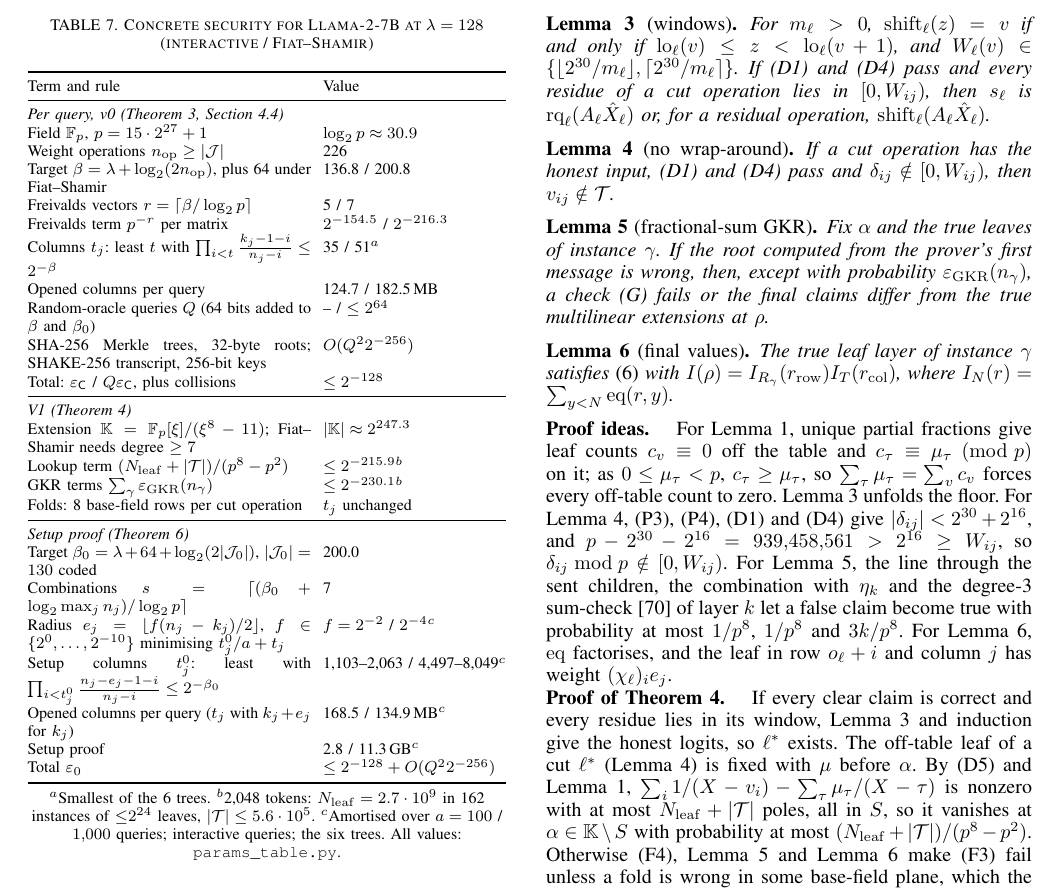
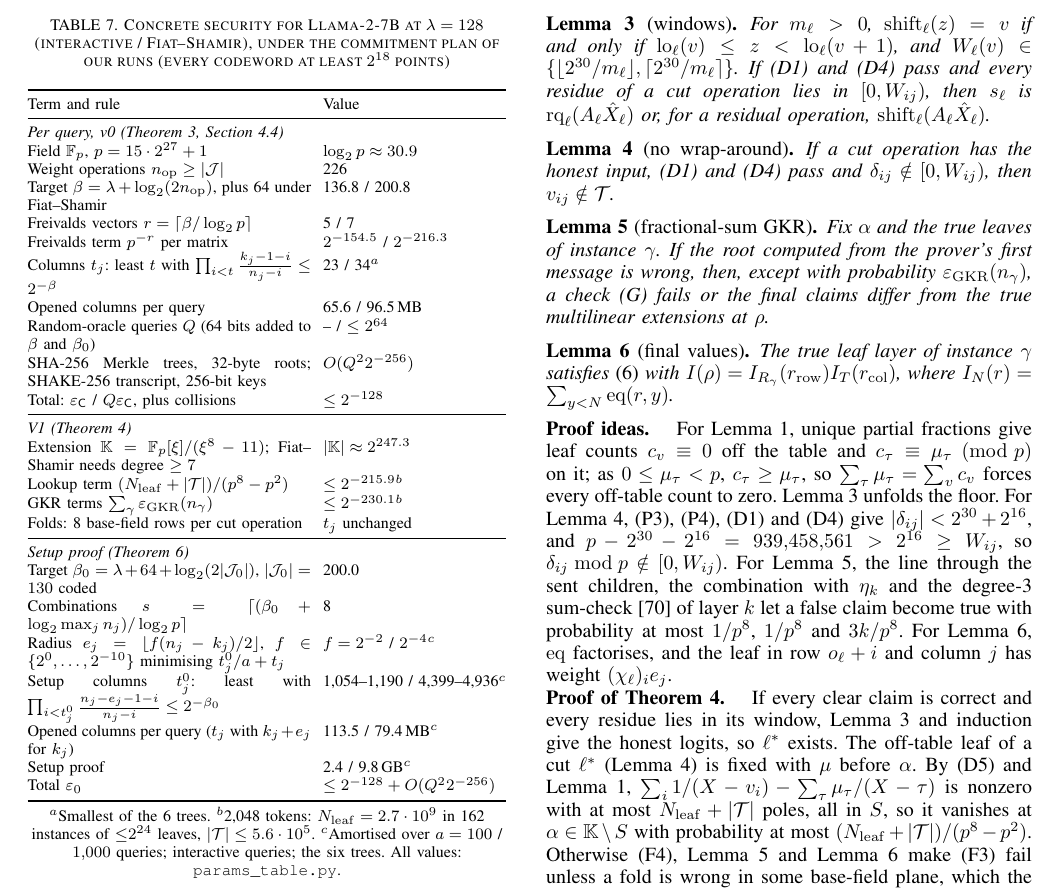
Before and after one commit to flikhamud45/amina-project, a LaTeX paper (paper_sp2027/main.tex, which reads paper_sp2027/sections/app_params.tex): part of page 18 of 18, cut so that both start at the same text. Compiled offline with pdfLaTeX.

Commit message:
PS2 (c): the concrete-security table, the setup-proof table and sentences regenerated for cnn18c; the extended version names the fixed plan
Co-Authored-By: Claude Opus 5.5 <noreply@anthropic.com>
Claude-Session: https://claude.ai/code/session_01W5NgLKT1QCqgGFr9Qj9aRg

```diff
--- a/paper_sp2027/sections/app_params.tex
+++ b/paper_sp2027/sections/app_params.tex
@@ -7,7 +7,8 @@ Table~\ref{tab:params} gives each term of Theorems~\ref{thm:sound}, \ref{thm:unt
 and~\ref{thm:v1}.
 
 \begin{table}[t]
-  \caption{Concrete security for Llama-2-7B at $\lambda=128$ (interactive / Fiat--Shamir)}
+  \caption{Concrete security for Llama-2-7B at $\lambda=128$ (interactive / Fiat--Shamir), under the
+  commitment plan of our runs (every codeword at least $2^{18}$ points)}
   \label{tab:params}
   \centering
   \footnotesize
@@ -23,8 +24,8 @@ and~\ref{thm:v1}.
     Freivalds vectors $r=\lceil\beta/\log_2p\rceil$ & 5 / 7 \\
     Freivalds term $p^{-r}$ per matrix & $2^{-154.5}$ / $2^{-216.3}$ \\
     Columns $t_j$: least $t$ with $\prod_{i<t}\frac{k_j-1-i}{n_j-i}\le2^{-\beta}$ &
-      35 / 51$^a$ \\
-    Opened columns per query & 124.7 / 182.5\,MB \\
+      23 / 34$^a$ \\
+    Opened columns per query & 65.6 / 96.5\,MB \\
     Random-oracle queries $Q$ (64 bits added to $\beta$ and $\beta_0$) & -- / $\le2^{64}$ \\
     SHA-256 Merkle trees, 32-byte roots; SHAKE-256 transcript, 256-bit keys &
       $O(Q^22^{-256})$ \\
@@ -39,13 +40,13 @@ and~\ref{thm:v1}.
     \midrule
     \multicolumn{2}{@{}l}{\emph{Setup proof (Theorem~\ref{thm:untrusted})}} \\
     Target $\beta_0=\lambda+64+\log_2(2|\mathcal J_0|)$, $|\mathcal J_0|=130$ coded & 200.0 \\
-    Combinations $s=\lceil(\beta_0+\log_2\max_jn_j)/\log_2p\rceil$ & 7 \\
+    Combinations $s=\lceil(\beta_0+\log_2\max_jn_j)/\log_2p\rceil$ & 8 \\
     Radius $e_j=\lfloor f(n_j-k_j)/2\rfloor$, $f\in\{2^0,\dots,2^{-10}\}$ minimising
       $t^0_j/a+t_j$ & $f=2^{-2}$ / $2^{-4}$$^c$ \\
     Setup columns $t^0_j$: least with $\prod_{i<t^0_j}\frac{n_j-e_j-1-i}{n_j-i}\le2^{-\beta_0}$ &
-      1{,}103--2{,}063 / 4{,}497--8{,}049$^c$ \\
-    Opened columns per query ($t_j$ with $k_j+e_j$ for $k_j$) & 168.5 / 134.9\,MB$^c$ \\
-    Setup proof & 2.8 / 11.3\,GB$^c$ \\
+      1{,}054--1{,}190 / 4{,}399--4{,}936$^c$ \\
+    Opened columns per query ($t_j$ with $k_j+e_j$ for $k_j$) & 113.5 / 79.4\,MB$^c$ \\
+    Setup proof & 2.4 / 9.8\,GB$^c$ \\
     Total $\varepsilon_0$ & $\le2^{-128}+O(Q^22^{-256})$ \\
     \bottomrule
   \end{tabular}
```
Also changed, not shown: SP2027_PLAN2.md (+1 -1 lines), paper_sp2027/sections/defence.tex (+2 -2 lines), paper_sp2027/sections/ext_defence.tex (+9 -6 lines), paper_sp2027/sections/ext_evaluation.tex (+2 -2 lines).
